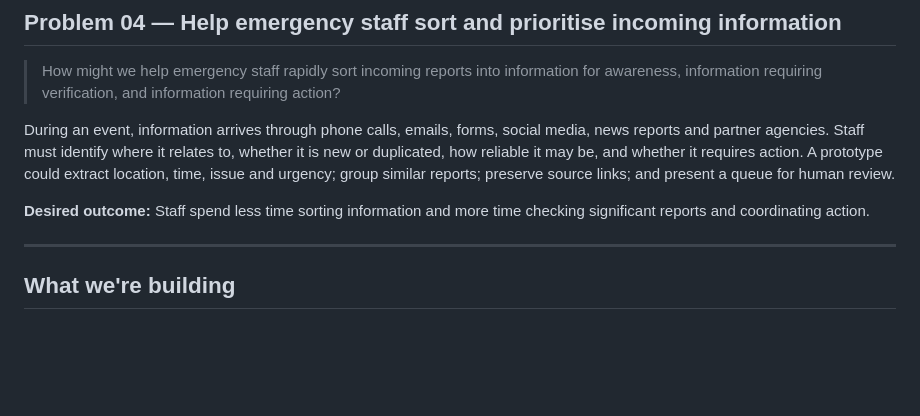
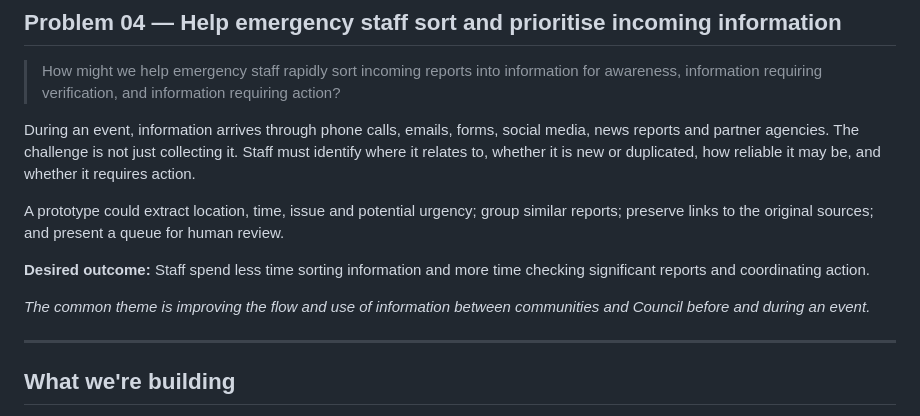
Before and after one commit to claudecommunity-nz/impact.lab.wlg.team-3.2026-08-08, a Markdown page: README.md, the part around the change. Rendered like a GitHub page; blank space fills up the shorter version.

```diff
--- a/README.md
+++ b/README.md
@@ -9,9 +9,13 @@ Saturday 8 August 2026 · Waimanga Room, Wellington City Council
 
 > How might we help emergency staff rapidly sort incoming reports into information for awareness, information requiring verification, and information requiring action?
 
-During an event, information arrives through phone calls, emails, forms, social media, news reports and partner agencies. Staff must identify where it relates to, whether it is new or duplicated, how reliable it may be, and whether it requires action. A prototype could extract location, time, issue and urgency; group similar reports; preserve source links; and present a queue for human review.
+During an event, information arrives through phone calls, emails, forms, social media, news reports and partner agencies. The challenge is not just collecting it. Staff must identify where it relates to, whether it is new or duplicated, how reliable it may be, and whether it requires action.
+
+A prototype could extract location, time, issue and potential urgency; group similar reports; preserve links to the original sources; and present a queue for human review.
 
 **Desired outcome:** Staff spend less time sorting information and more time checking significant reports and coordinating action.
+
+*The common theme is improving the flow and use of information between communities and Council before and during an event.*
 
 ---
 
```
Also changed, not shown: CLAUDE.md (+5 -1 lines).
